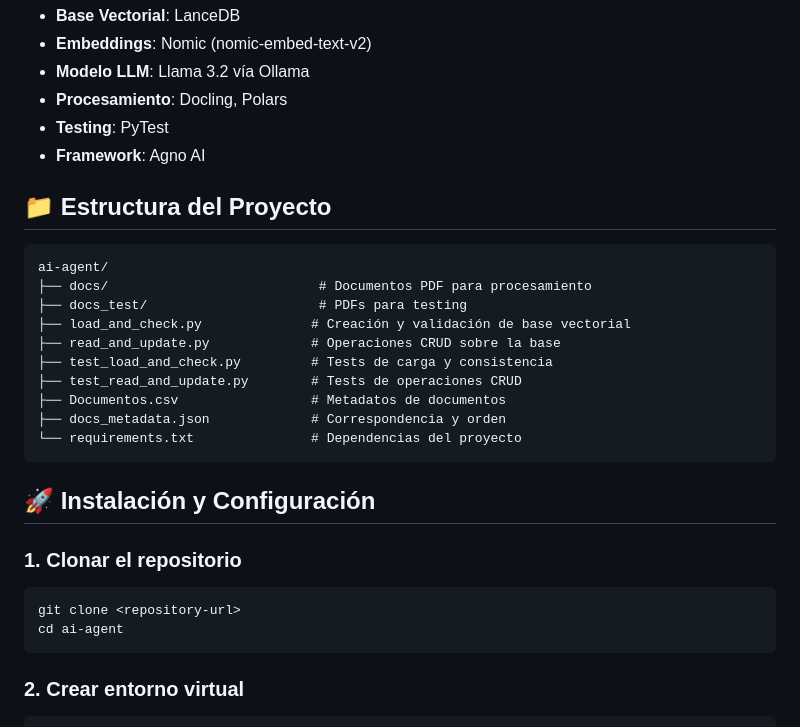
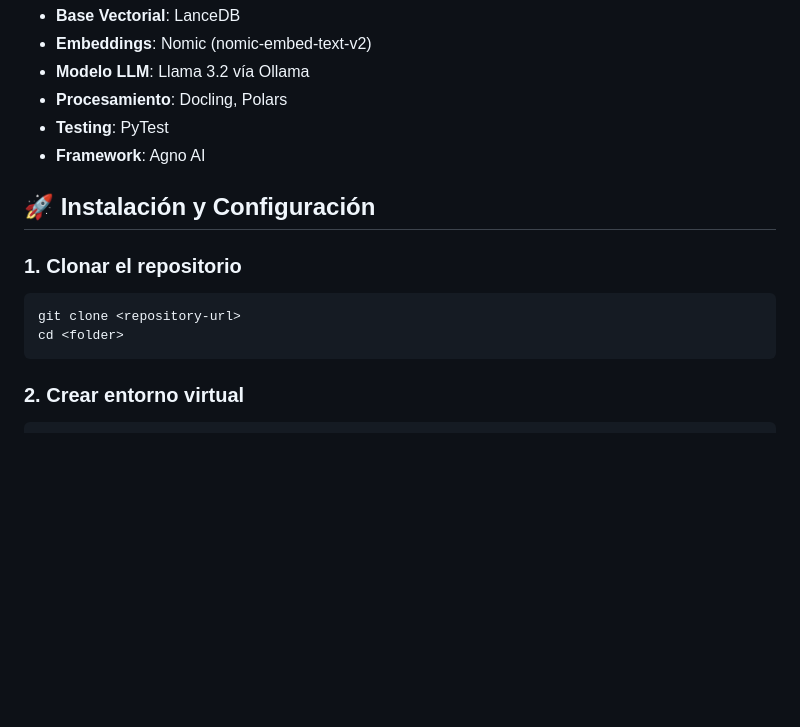
Before and after one commit to ribartra/Tesis-Resultados, a Markdown page: README.md, the part around the change printed below. Drawn GitHub-style; blank space fills up the shorter version.

````diff
--- a/README.md
+++ b/README.md
@@ -22,27 +20,12 @@ Sistema de gestión de base de datos vectorial con operaciones CRUD completas pa
 - **Testing**: PyTest
 - **Framework**: Agno AI
 
-## 📁 Estructura del Proyecto
-
-```
-ai-agent/
-├── docs/                           # Documentos PDF para procesamiento
-├── docs_test/                      # PDFs para testing
-├── load_and_check.py              # Creación y validación de base vectorial
-├── read_and_update.py             # Operaciones CRUD sobre la base
-├── test_load_and_check.py         # Tests de carga y consistencia
-├── test_read_and_update.py        # Tests de operaciones CRUD
-├── Documentos.csv                 # Metadatos de documentos
-├── docs_metadata.json             # Correspondencia y orden
-└── requirements.txt               # Dependencias del proyecto
-```
-
 ## 🚀 Instalación y Configuración
 
 ### 1. Clonar el repositorio
 ```bash
 git clone <repository-url>
-cd ai-agent
+cd <folder>
 ```
 
 ### 2. Crear entorno virtual
````
Also changed, not shown: other parts of README.md (+0 -2 lines).
